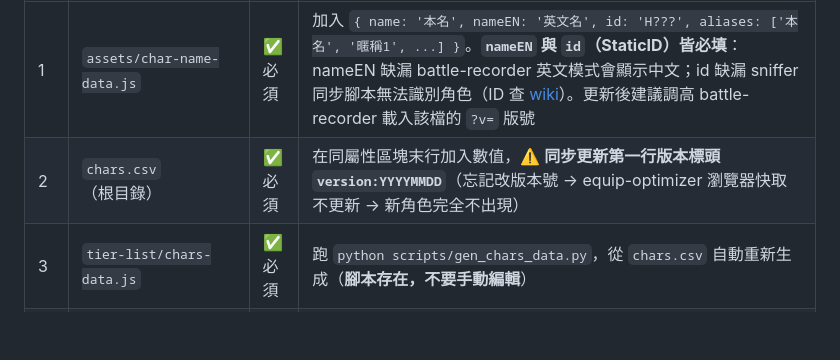
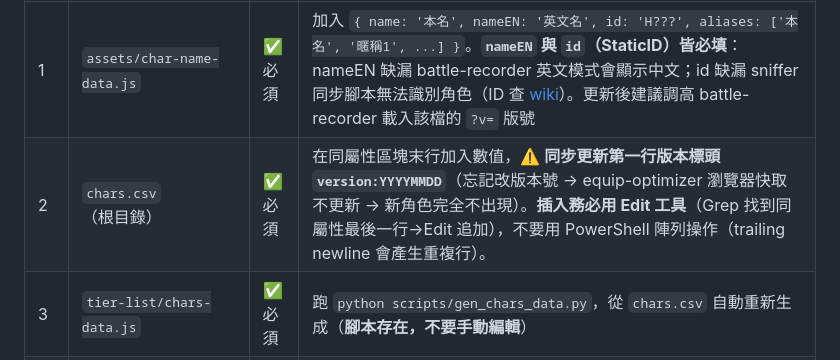
Before and after one commit to zzasqas/ArkRecodetools, a Markdown page: CLAUDE.md, the part around the change. Drawn GitHub-style; blank space fills up the shorter version.

Commit message:
docs: chars.csv 插入注意事項（Edit工具，避免重複行）

```diff
--- a/CLAUDE.md
+++ b/CLAUDE.md
@@ -247,7 +247,7 @@ python scripts/sync_from_arkrecode.py
 | 步驟 | 檔案 | 必要 | 說明 |
 |------|------|------|------|
 | 1 | `assets/char-name-data.js` | ✅ 必須 | 加入 `{ name: '本名', nameEN: '英文名', id: 'H???', aliases: ['本名', '暱稱1', ...] }`。**`nameEN` 與 `id`（StaticID）皆必填**：nameEN 缺漏 battle-recorder 英文模式會顯示中文；id 缺漏 sniffer 同步腳本無法識別角色（ID 查 [wiki](https://arkrecodewiki.miraheze.org/wiki/Members/Infotable)）。更新後建議調高 battle-recorder 載入該檔的 `?v=` 版號 |
-| 2 | `chars.csv`（根目錄） | ✅ 必須 | 在同屬性區塊末行加入數值，**⚠️ 同步更新第一行版本標頭 `version:YYYYMMDD`**（忘記改版本號 → equip-optimizer 瀏覽器快取不更新 → 新角色完全不出現） |
+| 2 | `chars.csv`（根目錄） | ✅ 必須 | 在同屬性區塊末行加入數值，**⚠️ 同步更新第一行版本標頭 `version:YYYYMMDD`**（忘記改版本號 → equip-optimizer 瀏覽器快取不更新 → 新角色完全不出現）。**插入務必用 Edit 工具**（Grep 找到同屬性最後一行→Edit 追加），不要用 PowerShell 陣列操作（trailing newline 會產生重複行）。 |
 | 3 | `tier-list/chars-data.js` | ✅ 必須 | 跑 `python scripts/gen_chars_data.py`，從 `chars.csv` 自動重新生成（**腳本存在，不要手動編輯**） |
 | 4 | `character-db.html` CHARACTER_DATA | ✅ 必須 | 陣列末尾加入 `{ id, nameCN, nameEN, aliases, attribute, job, rarity }`。attribute 用英文（fire/water/nature/light/dark），job 用英文（warrior/defender/vanguard/caster/sniper/medic）。**注意：遊戲內「刺客」= vanguard** |
 | 5 | `battle-recorder.html` 版本升版 | ✅ 必須 | 全域搜尋舊版號並替換（同時更新版本白名單陣列、dataVersion 比對字串、char-name-data.js `?v=` 版號），詳見上方「版本號同步」表格 |
```
